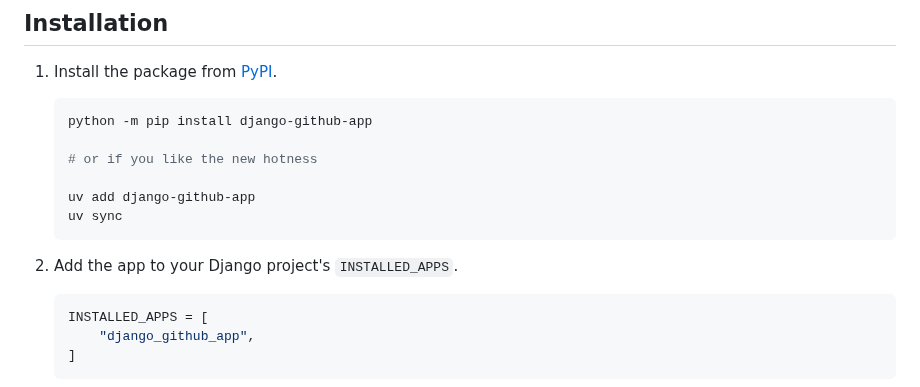
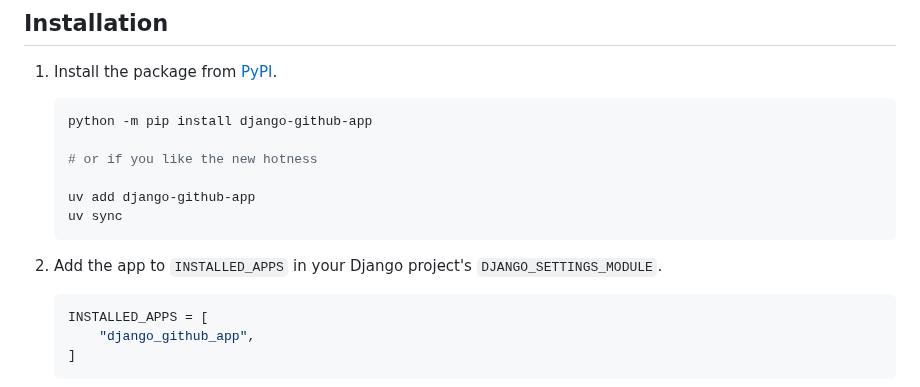
Before and after one commit to joshuadavidthomas/django-github-app, a Markdown page: README.md, the part around the change. Rendered like a GitHub page.

Commit message:
adjust wording

````diff
--- a/README.md
+++ b/README.md
@@ -31,7 +31,7 @@ The library is async-only at the moment (following gidgethub), with sync support
     uv sync
     ```
 
-2. Add the app to your Django project's `INSTALLED_APPS`.
+2. Add the app to `INSTALLED_APPS` in your Django project's `DJANGO_SETTINGS_MODULE`.
 
     ```python
     INSTALLED_APPS = [
````
